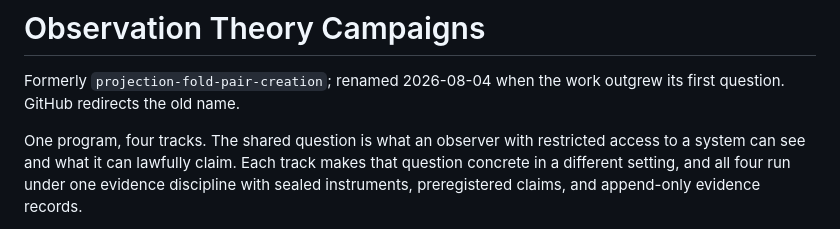
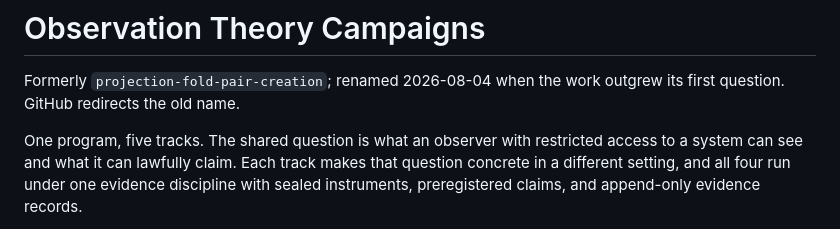
Before and after one commit to ahb-sjsu/observation-theory-campaigns, a Markdown page: README.md, the part around the change. GitHub-like rendering.

Commit message:
Update README to reflect change from four to five tracks

```diff
--- a/README.md
+++ b/README.md
@@ -3,7 +3,7 @@
 Formerly `projection-fold-pair-creation`; renamed 2026-08-04 when the
 work outgrew its first question. GitHub redirects the old name.
 
-One program, four tracks. The shared question is what an observer with
+One program, five tracks. The shared question is what an observer with
 restricted access to a system can see and what it can lawfully claim.
 Each track makes that question concrete in a different setting, and all
 four run under one evidence discipline with sealed instruments,
```
